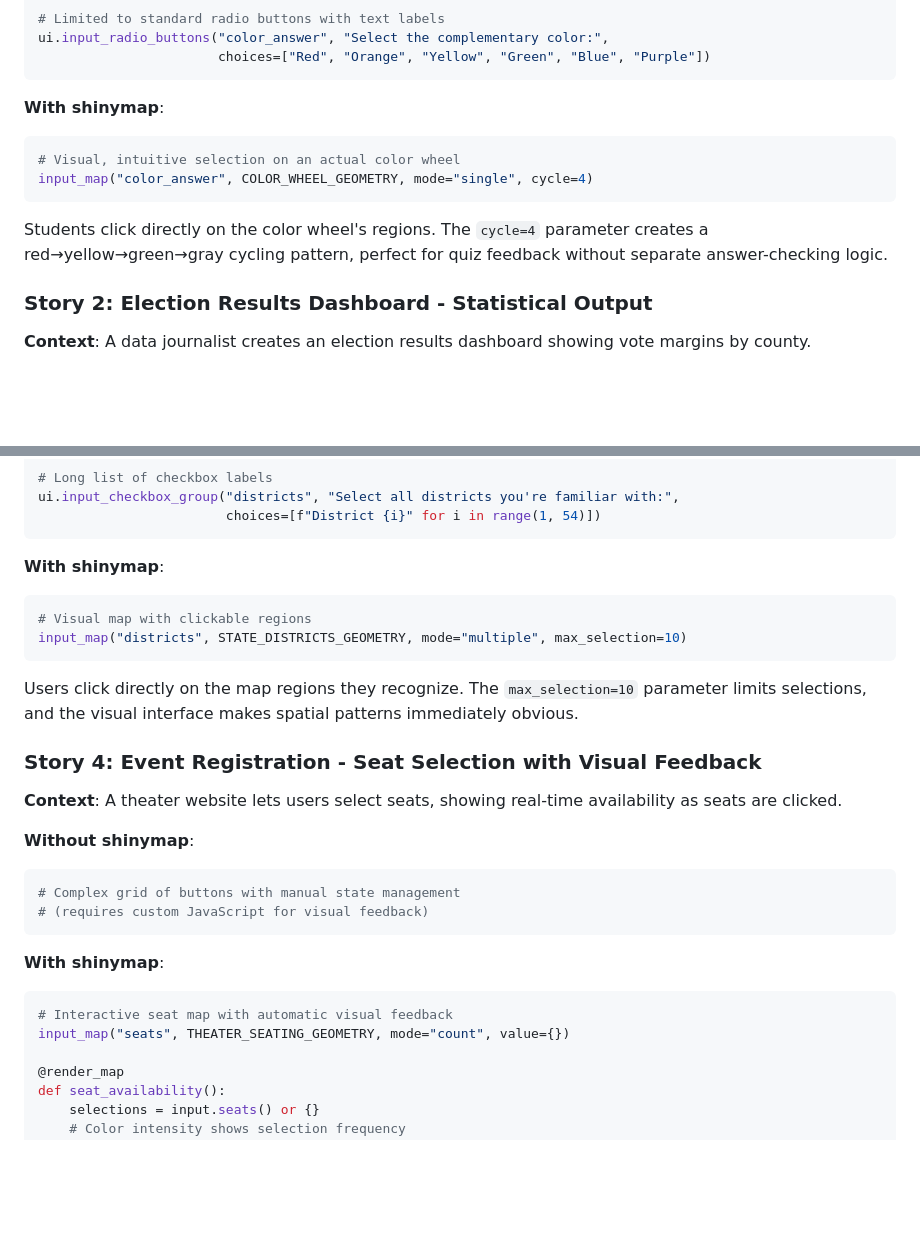
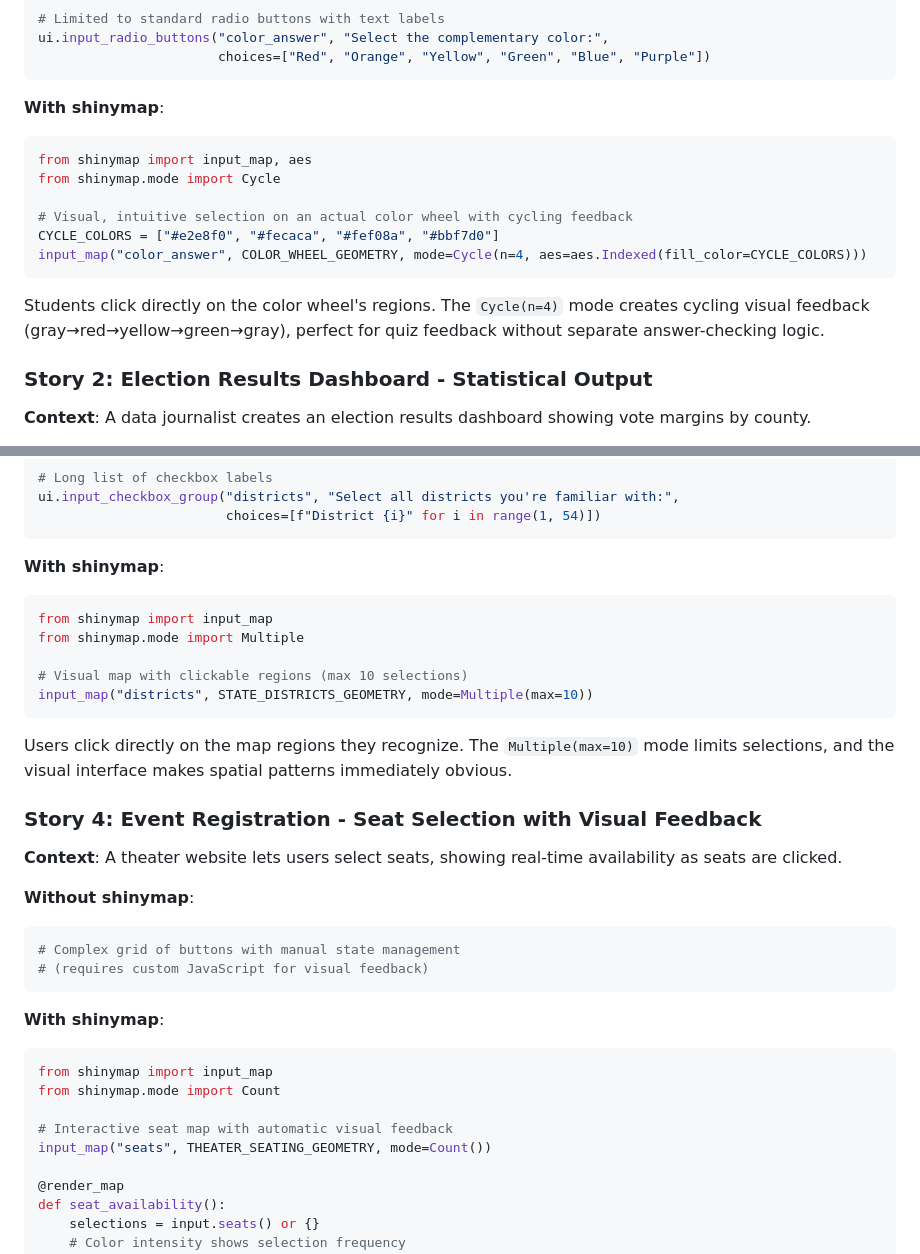
Before and after one commit to kenjisato/shinymap, a Markdown page: PROPOSAL.md, 2 parts joined by grey strips. GitHub-like rendering; blank space fills up the shorter version.

Commit message:
Update PROPOSAL.md examples with v0.2.0 mode class syntax
- Update Cycle mode example with aes.Indexed
- Update Multiple mode example with max parameter
- Update Count mode example

🤖 Generated with [Claude Code](https://claude.com/claude-code)

Co-Authored-By: Claude Opus 4.5 <noreply@anthropic.com>

````diff
--- a/PROPOSAL.md
+++ b/PROPOSAL.md
@@ -149,11 +149,15 @@ ui.input_radio_buttons("color_answer", "Select the complementary color:",
 
 **With shinymap**:
 ```python
-# Visual, intuitive selection on an actual color wheel
-input_map("color_answer", COLOR_WHEEL_GEOMETRY, mode="single", cycle=4)
+from shinymap import input_map, aes
+from shinymap.mode import Cycle
+
+# Visual, intuitive selection on an actual color wheel with cycling feedback
+CYCLE_COLORS = ["#e2e8f0", "#fecaca", "#fef08a", "#bbf7d0"]
+input_map("color_answer", COLOR_WHEEL_GEOMETRY, mode=Cycle(n=4, aes=aes.Indexed(fill_color=CYCLE_COLORS)))
 ```
 
-Students click directly on the color wheel's regions. The `cycle=4` parameter creates a red→yellow→green→gray cycling pattern, perfect for quiz feedback without separate answer-checking logic.
+Students click directly on the color wheel's regions. The `Cycle(n=4)` mode creates cycling visual feedback (gray→red→yellow→green→gray), perfect for quiz feedback without separate answer-checking logic.
 
 ### Story 2: Election Results Dashboard - Statistical Output
 
@@ -195,11 +199,14 @@ ui.input_checkbox_group("districts", "Select all districts you're familiar with:
 
 **With shinymap**:
 ```python
-# Visual map with clickable regions
-input_map("districts", STATE_DISTRICTS_GEOMETRY, mode="multiple", max_selection=10)
+from shinymap import input_map
+from shinymap.mode import Multiple
+
+# Visual map with clickable regions (max 10 selections)
+input_map("districts", STATE_DISTRICTS_GEOMETRY, mode=Multiple(max=10))
 ```
 
-Users click directly on the map regions they recognize. The `max_selection=10` parameter limits selections, and the visual interface makes spatial patterns immediately obvious.
+Users click directly on the map regions they recognize. The `Multiple(max=10)` mode limits selections, and the visual interface makes spatial patterns immediately obvious.
 
 ### Story 4: Event Registration - Seat Selection with Visual Feedback
 
@@ -213,8 +220,11 @@ Users click directly on the map regions they recognize. The `max_selection=10` p
 
 **With shinymap**:
 ```python
+from shinymap import input_map
+from shinymap.mode import Count
+
 # Interactive seat map with automatic visual feedback
-input_map("seats", THEATER_SEATING_GEOMETRY, mode="count", value={})
+input_map("seats", THEATER_SEATING_GEOMETRY, mode=Count())
 
 @render_map
 def seat_availability():
````
